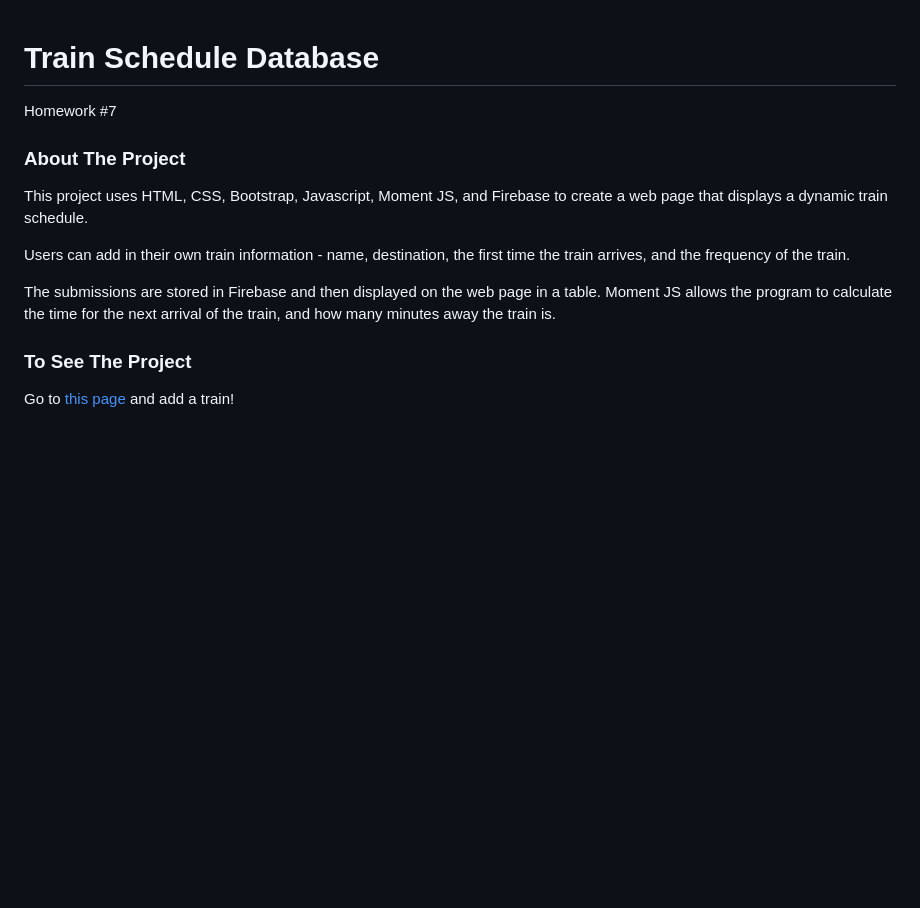
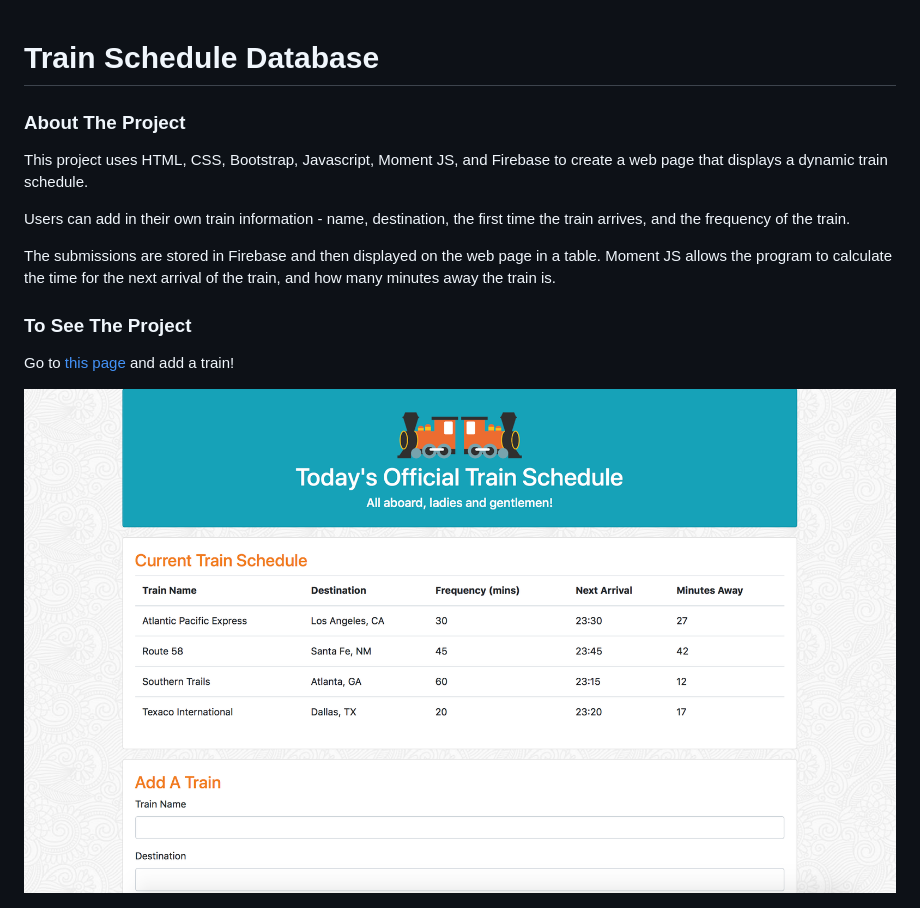
Before and after one commit to carmcollins/train-schedule, a Markdown page: README.md, the part around the change. Rendered like a GitHub page; pictures changed too: assets/photos/app.png (added); blank space fills up the shorter version.

```diff
--- a/README.md
+++ b/README.md
@@ -1,5 +1,4 @@
 # Train Schedule Database
-Homework #7
 
 ### About The Project
 This project uses HTML, CSS, Bootstrap, Javascript, Moment JS, and Firebase to create a web page that displays a dynamic train schedule.
@@ -10,3 +9,5 @@ The submissions are stored in Firebase and then displayed on the web page in a t
 
 ### To See The Project
 Go to [this page](https://carmcollins.github.io/train-schedule/) and add a train!
+
+<img src="assets/photos/app.png">
```
